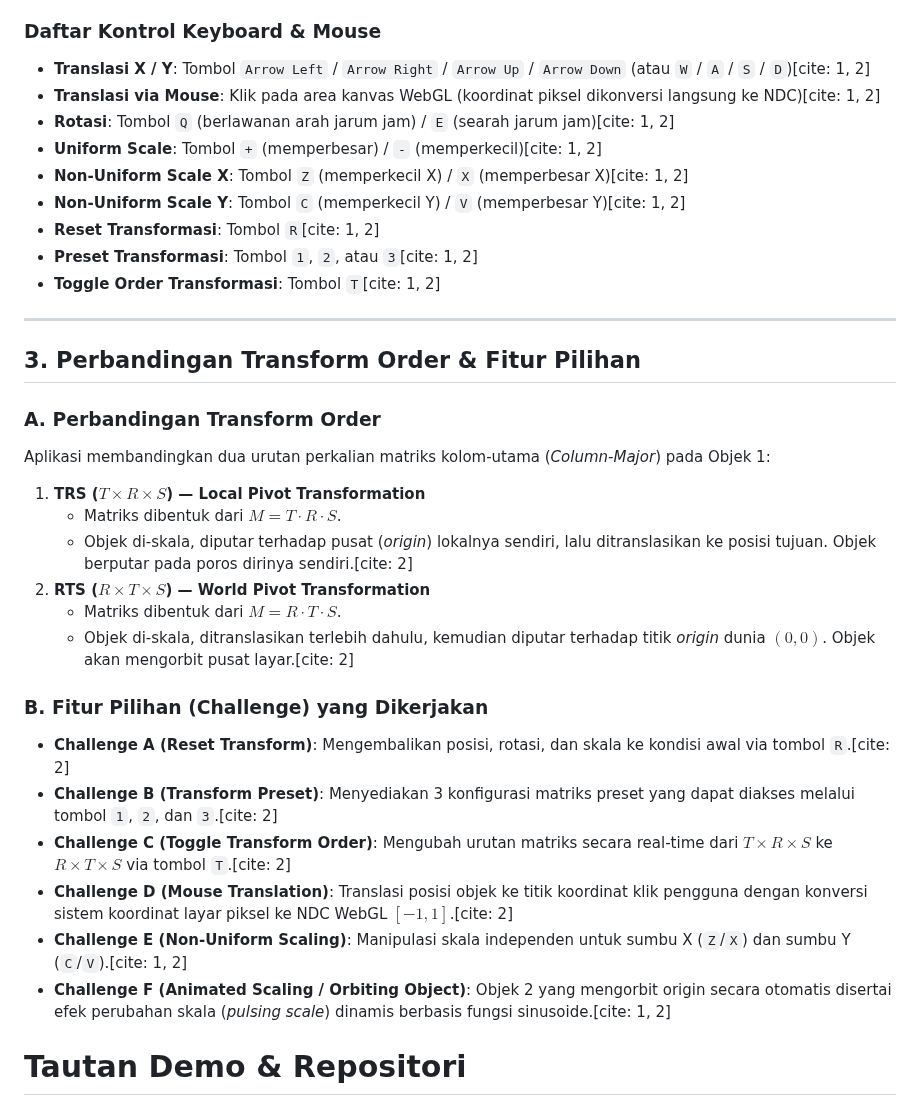
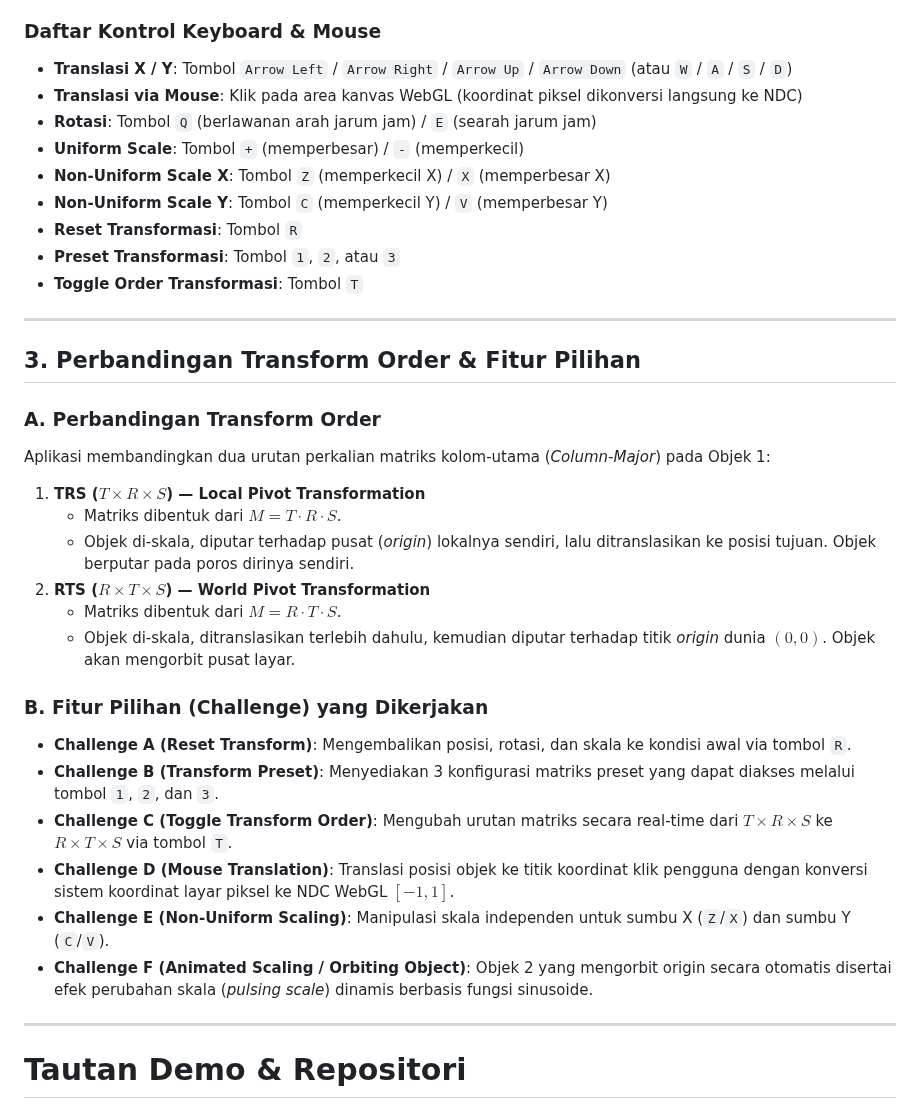
Before and after one commit to MandyTjandra/Praktikum-Grafika-Komputer, a Markdown page: Praktikum 3/README.md, the part around the change. Drawn GitHub-style.

```diff
--- a/Praktikum 3/README.md
+++ b/Praktikum 3/README.md
@@ -21,15 +21,15 @@ Aplikasi WebGL2 interaktif 2D untuk menguji dan memvisualisasikan matriks transf
 Aplikasi ini dibangun menggunakan HTML5, CSS3, JavaScript murni, dan WebGL2 API. Aplikasi menyajikan dua objek 2D berbasis segitiga homogen di atas bidang koordinat NDC (Normalized Device Coordinates). Objek pertama dikontrol secara penuh oleh pengguna via keyboard/mouse, sedangkan objek kedua bergerak secara dinamis dan otomatis (animasi orbit & efek *pulsing scale*).
 
 ### Daftar Kontrol Keyboard & Mouse
-* **Translasi X / Y**: Tombol `Arrow Left` / `Arrow Right` / `Arrow Up` / `Arrow Down` (atau `W` / `A` / `S` / `D`)[cite: 1, 2]
-* **Translasi via Mouse**: Klik pada area kanvas WebGL (koordinat piksel dikonversi langsung ke NDC)[cite: 1, 2]
-* **Rotasi**: Tombol `Q` (berlawanan arah jarum jam) / `E` (searah jarum jam)[cite: 1, 2]
-* **Uniform Scale**: Tombol `+` (memperbesar) / `-` (memperkecil)[cite: 1, 2]
-* **Non-Uniform Scale X**: Tombol `Z` (memperkecil X) / `X` (memperbesar X)[cite: 1, 2]
-* **Non-Uniform Scale Y**: Tombol `C` (memperkecil Y) / `V` (memperbesar Y)[cite: 1, 2]
-* **Reset Transformasi**: Tombol `R`[cite: 1, 2]
-* **Preset Transformasi**: Tombol `1`, `2`, atau `3`[cite: 1, 2]
-* **Toggle Order Transformasi**: Tombol `T`[cite: 1, 2]
+* **Translasi X / Y**: Tombol `Arrow Left` / `Arrow Right` / `Arrow Up` / `Arrow Down` (atau `W` / `A` / `S` / `D`)
+* **Translasi via Mouse**: Klik pada area kanvas WebGL (koordinat piksel dikonversi langsung ke NDC)
+* **Rotasi**: Tombol `Q` (berlawanan arah jarum jam) / `E` (searah jarum jam)
+* **Uniform Scale**: Tombol `+` (memperbesar) / `-` (memperkecil)
+* **Non-Uniform Scale X**: Tombol `Z` (memperkecil X) / `X` (memperbesar X)
+* **Non-Uniform Scale Y**: Tombol `C` (memperkecil Y) / `V` (memperbesar Y)
+* **Reset Transformasi**: Tombol `R`
+* **Preset Transformasi**: Tombol `1`, `2`, atau `3`
+* **Toggle Order Transformasi**: Tombol `T`
 
 ---
 
@@ -40,19 +40,20 @@ Aplikasi membandingkan dua urutan perkalian matriks kolom-utama (*Column-Major*)
 
 1. **TRS ($T \times R \times S$) — Local Pivot Transformation**
    * Matriks dibentuk dari $M = T \cdot R \cdot S$.
-   * Objek di-skala, diputar terhadap pusat (*origin*) lokalnya sendiri, lalu ditranslasikan ke posisi tujuan. Objek berputar pada poros dirinya sendiri.[cite: 2]
+   * Objek di-skala, diputar terhadap pusat (*origin*) lokalnya sendiri, lalu ditranslasikan ke posisi tujuan. Objek berputar pada poros dirinya sendiri.
 2. **RTS ($R \times T \times S$) — World Pivot Transformation**
    * Matriks dibentuk dari $M = R \cdot T \cdot S$.
-   * Objek di-skala, ditranslasikan terlebih dahulu, kemudian diputar terhadap titik *origin* dunia $(0,0)$. Objek akan mengorbit pusat layar.[cite: 2]
+   * Objek di-skala, ditranslasikan terlebih dahulu, kemudian diputar terhadap titik *origin* dunia $(0,0)$. Objek akan mengorbit pusat layar.
 
 ### B. Fitur Pilihan (Challenge) yang Dikerjakan
-* **Challenge A (Reset Transform)**: Mengembalikan posisi, rotasi, dan skala ke kondisi awal via tombol `R`.[cite: 2]
-* **Challenge B (Transform Preset)**: Menyediakan 3 konfigurasi matriks preset yang dapat diakses melalui tombol `1`, `2`, dan `3`.[cite: 2]
-* **Challenge C (Toggle Transform Order)**: Mengubah urutan matriks secara real-time dari $T \times R \times S$ ke $R \times T \times S$ via tombol `T`.[cite: 2]
-* **Challenge D (Mouse Translation)**: Translasi posisi objek ke titik koordinat klik pengguna dengan konversi sistem koordinat layar piksel ke NDC WebGL $[-1, 1]$.[cite: 2]
-* **Challenge E (Non-Uniform Scaling)**: Manipulasi skala independen untuk sumbu X (`Z`/`X`) dan sumbu Y (`C`/`V`).[cite: 1, 2]
-* **Challenge F (Animated Scaling / Orbiting Object)**: Objek 2 yang mengorbit origin secara otomatis disertai efek perubahan skala (*pulsing scale*) dinamis berbasis fungsi sinusoide.[cite: 1, 2]
+* **Challenge A (Reset Transform)**: Mengembalikan posisi, rotasi, dan skala ke kondisi awal via tombol `R`.
+* **Challenge B (Transform Preset)**: Menyediakan 3 konfigurasi matriks preset yang dapat diakses melalui tombol `1`, `2`, dan `3`.
+* **Challenge C (Toggle Transform Order)**: Mengubah urutan matriks secara real-time dari $T \times R \times S$ ke $R \times T \times S$ via tombol `T`.
+* **Challenge D (Mouse Translation)**: Translasi posisi objek ke titik koordinat klik pengguna dengan konversi sistem koordinat layar piksel ke NDC WebGL $[-1, 1]$.
+* **Challenge E (Non-Uniform Scaling)**: Manipulasi skala independen untuk sumbu X (`Z`/`X`) dan sumbu Y (`C`/`V`).
+* **Challenge F (Animated Scaling / Orbiting Object)**: Objek 2 yang mengorbit origin secara otomatis disertai efek perubahan skala (*pulsing scale*) dinamis berbasis fungsi sinusoide.
 
+---
 # Tautan Demo & Repositori
 
 - **Live Demo / Deployment**: [Link Web](link)
```
